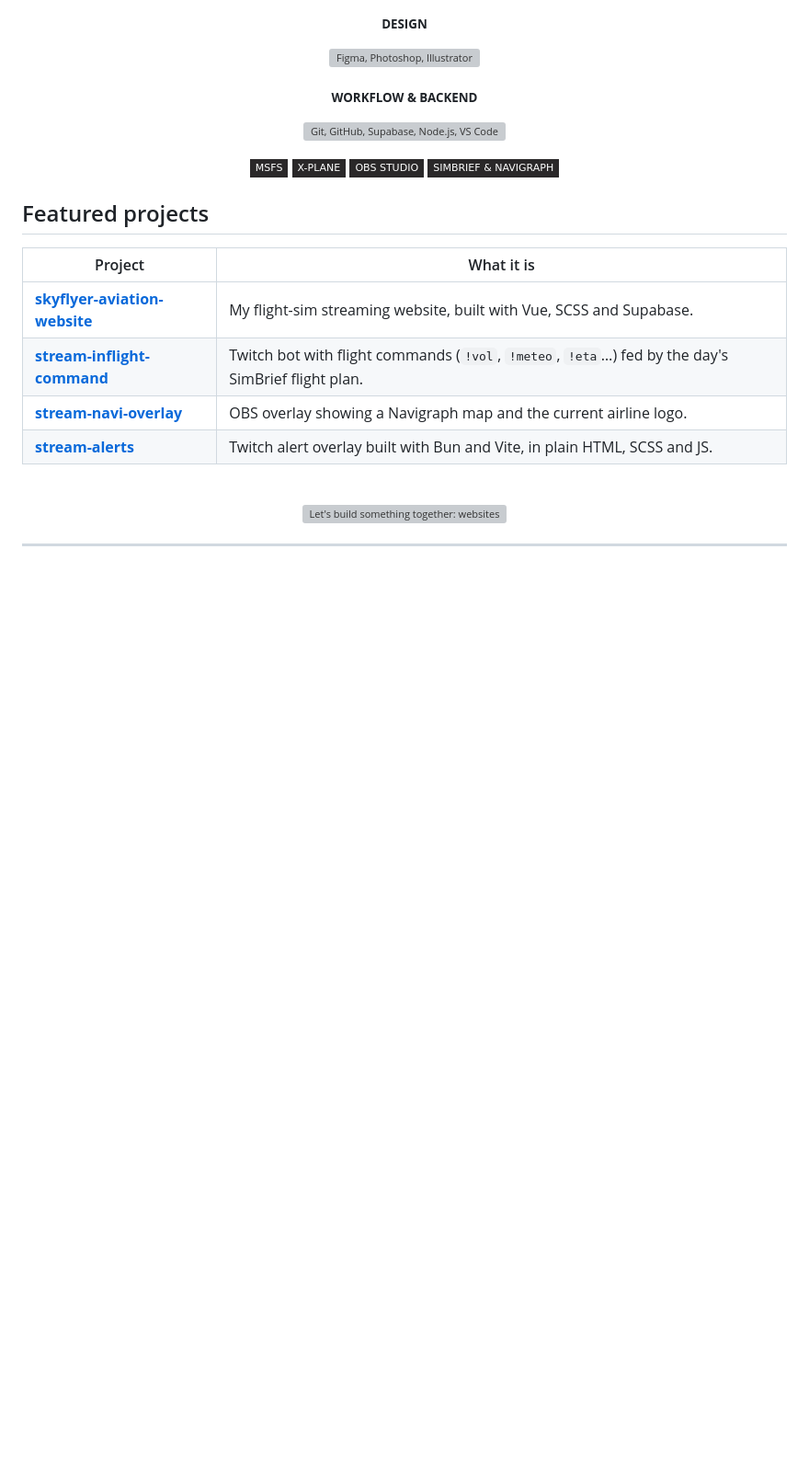
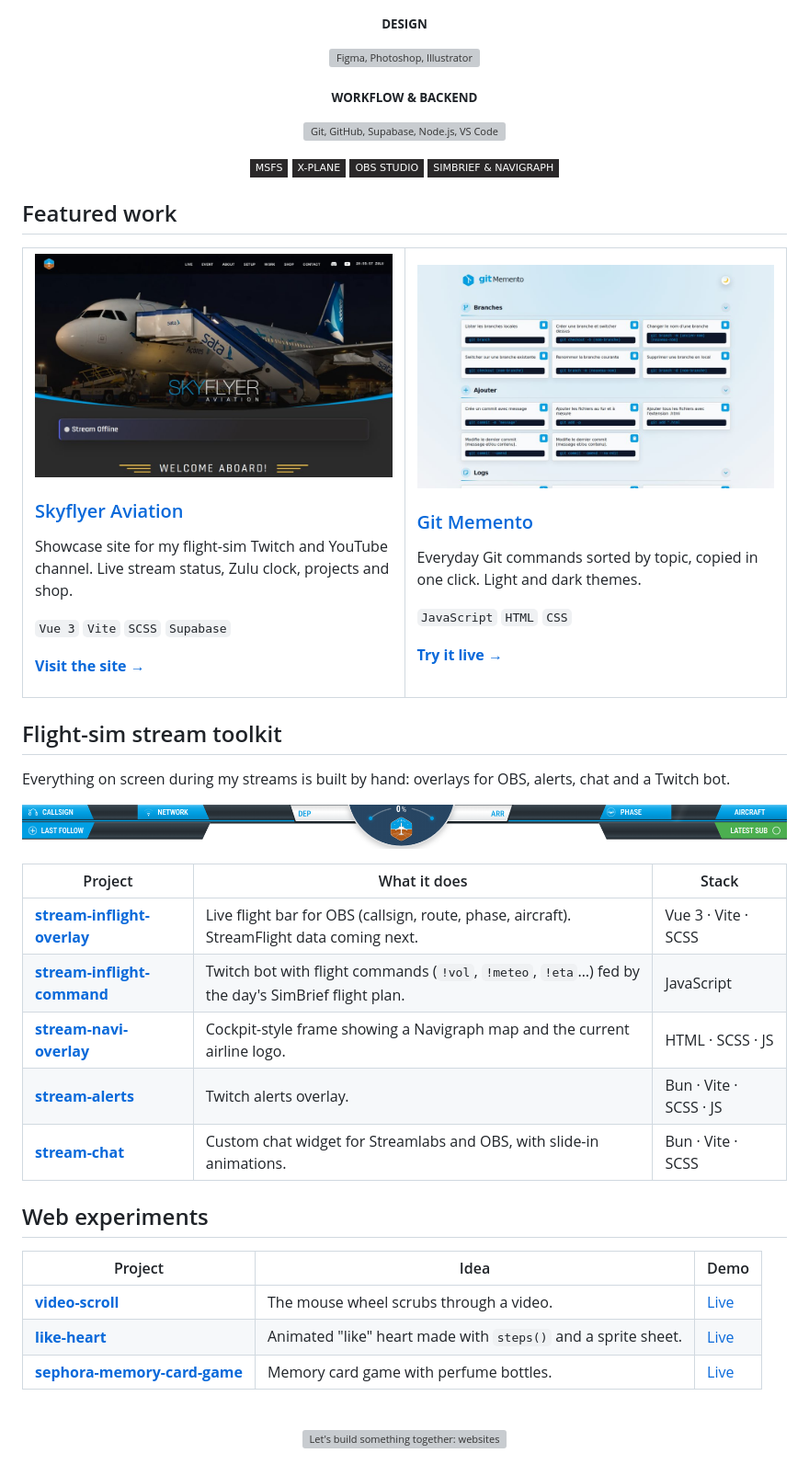
Before and after one commit to upFrontEnd/upFrontEnd, a Markdown page: README.md, the part around the change. Shown at 92% size. Rendered like a GitHub page; pictures changed too: assets/projects/git-memento.jpg (added), assets/projects/inflight-overlay.png (added), assets/projects/skyflyer-website.jpg (added); badges without logos; blank space fills up the shorter version; grey boxes are pictures that could not be loaded.

Commit message:
Update UI

```diff
--- a/README.md
+++ b/README.md
@@ -42,14 +42,50 @@
   <img src="https://img.shields.io/badge/SIMBRIEF_%26_NAVIGRAPH-2a2829?style=flat-square&logo=googlemaps&logoColor=e3a812" alt="SimBrief and Navigraph" />
 </p>
 
-## Featured projects
+## Featured work
 
-| Project | What it is |
-| --- | --- |
-| [**skyflyer-aviation-website**](https://github.com/upFrontEnd/skyflyer-aviation-website) | My flight-sim streaming website, built with Vue, SCSS and Supabase. |
-| [**stream-inflight-command**](https://github.com/upFrontEnd/stream-inflight-command) | Twitch bot with flight commands (`!vol`, `!meteo`, `!eta`…) fed by the day's SimBrief flight plan. |
-| [**stream-navi-overlay**](https://github.com/upFrontEnd/stream-navi-overlay) | OBS overlay showing a Navigraph map and the current airline logo. |
-| [**stream-alerts**](https://github.com/upFrontEnd/stream-alerts) | Twitch alert overlay built with Bun and Vite, in plain HTML, SCSS and JS. |
+<table>
+  <tr>
+    <td width="50%" valign="top">
+      <a href="https://www.skyflyer-aviation.com/"><img src="./assets/projects/skyflyer-website.jpg" alt="Skyflyer Aviation website: home page with a night airport hero and the live stream status." /></a>
+      <h3><a href="https://github.com/upFrontEnd/skyflyer-aviation-website">Skyflyer Aviation</a></h3>
+      <p>Showcase site for my flight-sim Twitch and YouTube channel. Live stream status, Zulu clock, projects and shop.</p>
+      <p><code>Vue 3</code> <code>Vite</code> <code>SCSS</code> <code>Supabase</code></p>
+      <p><a href="https://www.skyflyer-aviation.com/"><b>Visit the site →</b></a></p>
+    </td>
+    <td width="50%" valign="top">
+      <a href="https://git-memento.netlify.app/"><img src="./assets/projects/git-memento.jpg" alt="Git Memento: Git commands sorted by topic, each with a copy button." /></a>
+      <h3><a href="https://github.com/upFrontEnd/git-memento">Git Memento</a></h3>
+      <p>Everyday Git commands sorted by topic, copied in one click. Light and dark themes.</p>
+      <p><code>JavaScript</code> <code>HTML</code> <code>CSS</code></p>
+      <p><a href="https://git-memento.netlify.app/"><b>Try it live →</b></a></p>
+    </td>
+  </tr>
+</table>
+
+## Flight-sim stream toolkit
+
+Everything on screen during my streams is built by hand: overlays for OBS, alerts, chat and a Twitch bot.
+
+<p align="center">
+  <a href="https://github.com/upFrontEnd/stream-inflight-overlay"><img src="./assets/projects/inflight-overlay.png" width="100%" alt="In-flight overlay: a top bar with callsign, network, departure, arrival, progress, flight phase, aircraft, last follower and latest sub." /></a>
+</p>
+
+| Project | What it does | Stack |
+| --- | --- | --- |
+| [**stream-inflight-overlay**](https://github.com/upFrontEnd/stream-inflight-overlay) | Live flight bar for OBS (callsign, route, phase, aircraft). StreamFlight data coming next. | Vue 3 · Vite · SCSS |
+| [**stream-inflight-command**](https://github.com/upFrontEnd/stream-inflight-command) | Twitch bot with flight commands (`!vol`, `!meteo`, `!eta`…) fed by the day's SimBrief flight plan. | JavaScript |
+| [**stream-navi-overlay**](https://github.com/upFrontEnd/stream-navi-overlay) | Cockpit-style frame showing a Navigraph map and the current airline logo. | HTML · SCSS · JS |
+| [**stream-alerts**](https://github.com/upFrontEnd/stream-alerts) | Twitch alerts overlay. | Bun · Vite · SCSS · JS |
+| [**stream-chat**](https://github.com/upFrontEnd/stream-chat) | Custom chat widget for Streamlabs and OBS, with slide-in animations. | Bun · Vite · SCSS |
+
+## Web experiments
+
+| Project | Idea | Demo |
+| --- | --- | --- |
+| [**video-scroll**](https://github.com/upFrontEnd/video-scroll) | The mouse wheel scrubs through a video. | [Live](https://video-scrolling.netlify.app) |
+| [**like-heart**](https://github.com/upFrontEnd/like-heart) | Animated "like" heart made with `steps()` and a sprite sheet. | [Live](https://step-like-heart.netlify.app) |
+| [**sephora-memory-card-game**](https://github.com/upFrontEnd/sephora-memory-card-game) | Memory card game with perfume bottles. | [Live](https://sephora-memory-card-game.netlify.app/) |
 
 <br />
 
@@ -58,5 +94,3 @@
     <img src="./assets/contact.svg" width="100%" alt="Let's build something together: websites, interfaces, branding and stream overlays. Visit skyflyer-aviation.com." />
   </a>
 </p>
-
----
```
